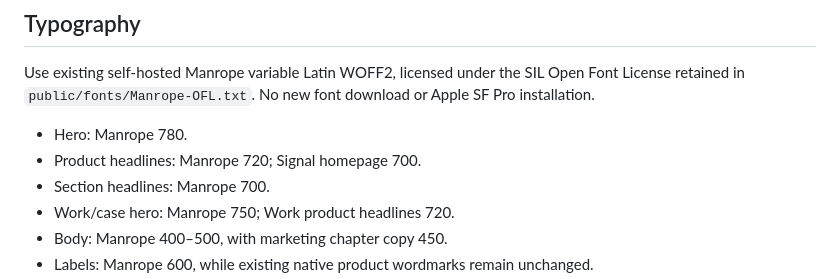
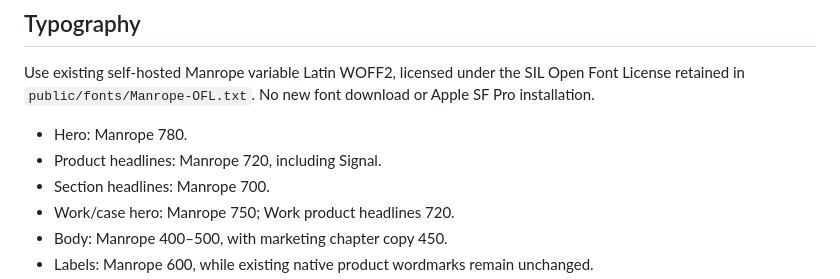
Before and after one commit to 1118Labs/1118-site, a Markdown page: docs/TYPOGRAPHY-SIGNAL-PROVENANCE.md, the part around the change. GitHub-like rendering.

Commit message:
Clarify the shared product headline weight

```diff
--- a/docs/TYPOGRAPHY-SIGNAL-PROVENANCE.md
+++ b/docs/TYPOGRAPHY-SIGNAL-PROVENANCE.md
@@ -7,7 +7,7 @@ Copy authority: `95c4152e23126445502a357da9355219b55692ae`. Marketing prose is u
 Use existing self-hosted Manrope variable Latin WOFF2, licensed under the SIL Open Font License retained in `public/fonts/Manrope-OFL.txt`. No new font download or Apple SF Pro installation.
 
 - Hero: Manrope 780.
-- Product headlines: Manrope 720; Signal homepage 700.
+- Product headlines: Manrope 720, including Signal.
 - Section headlines: Manrope 700.
 - Work/case hero: Manrope 750; Work product headlines 720.
 - Body: Manrope 400–500, with marketing chapter copy 450.
```
